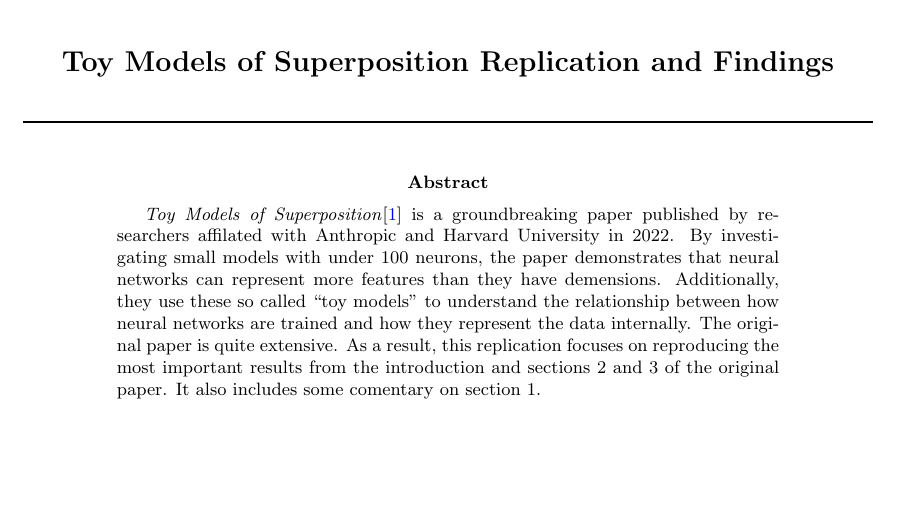
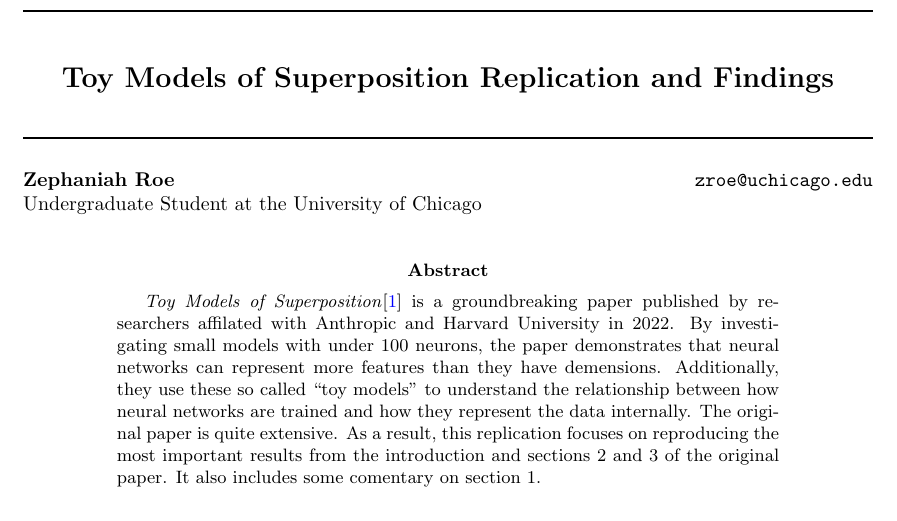
Before and after one commit to zroe1/toy-models-of-superposition, a LaTeX paper (FINDINGS.tex): part of page 1 of 5, cut so that both start at the same text, the shorter picture padded with empty space. Compiled offline with pdfLaTeX.

Commit message:
added author information to top of paper

```diff
--- a/FINDINGS.tex
+++ b/FINDINGS.tex
@@ -26,6 +26,20 @@
 \vspace*{2mm} % adds vertical space before the title
 \noindent\makebox[\linewidth]{\rule{\textwidth}{1pt}}
 \vspace*{0mm}
+
+% \noindent
+\noindent\textbf{Zephaniah Roe} \hfill \texttt{zroe@uchicago.edu}\\
+\noindent\text{Undergraduate Student at the University of Chicago} \\
+
+
+% \hfill
+% \begin{minipage}[b]{0.4\linewidth}
+%     \raggedleft
+%     \texttt{G.RAS@DONDERS.RU.NL}
+% \end{minipage}
+
+% \vspace{2cm} % adds some vertical space before the main content
+
 
 \begin{abstract}
 \begin{quote}
```
Also changed, not shown: FINDINGS.pdf.
